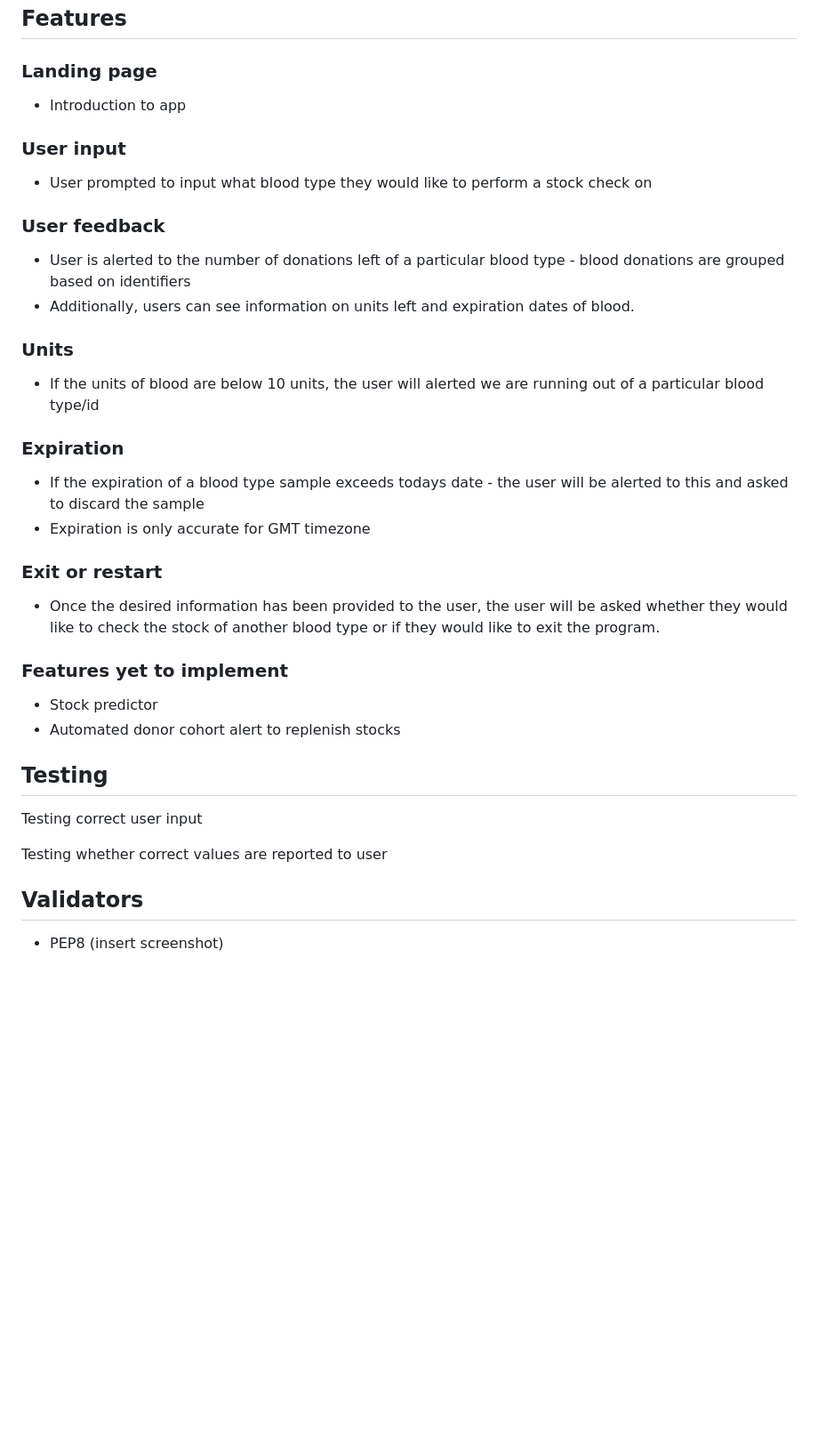
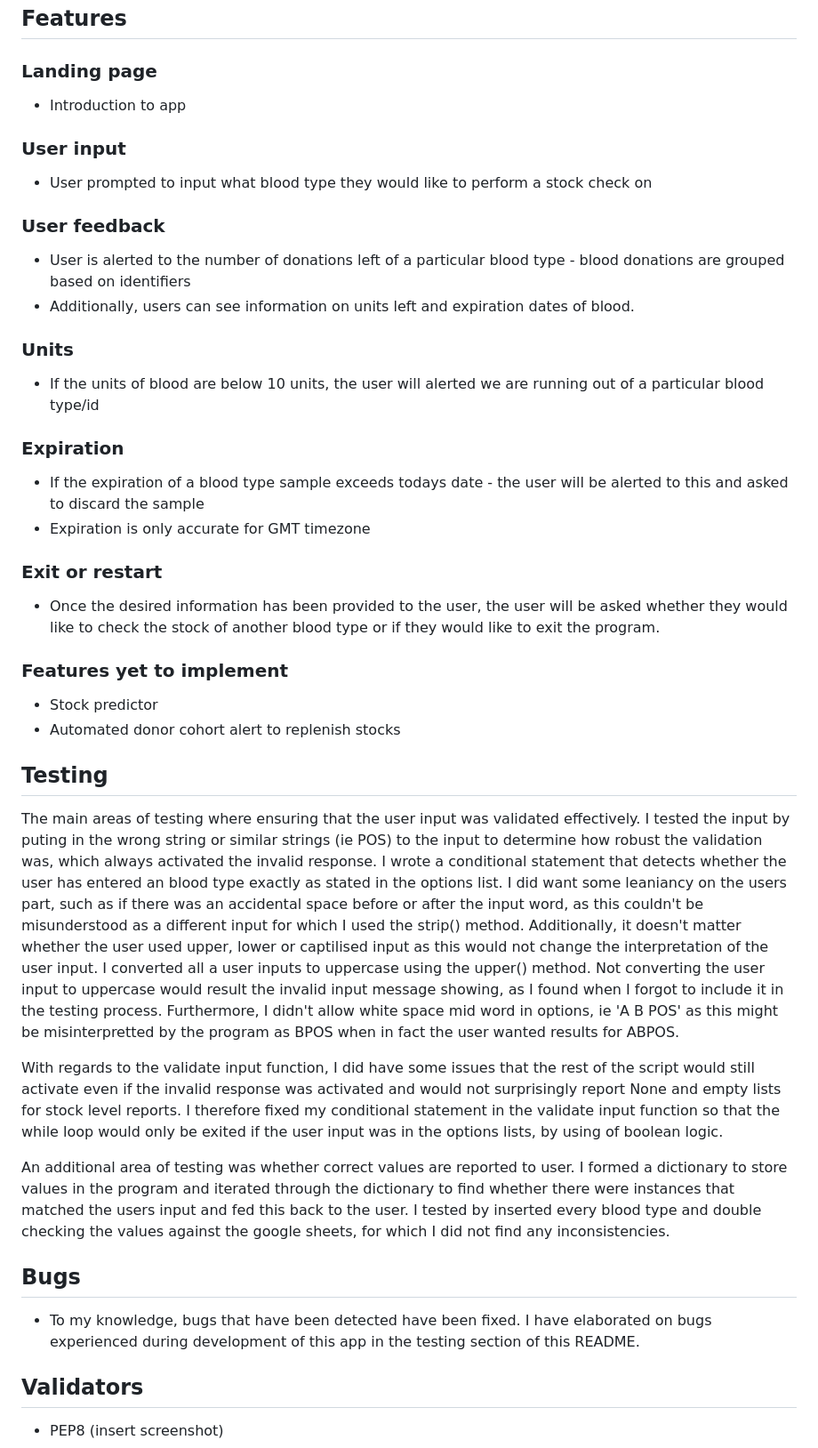
Before and after one commit to BGCG/project3, a Markdown page: README.md, the part around the change printed below. Shown: that part at 89% size. GitHub-like rendering; blank space fills up the shorter version.

```diff
--- a/README.md
+++ b/README.md
@@ -61,34 +63,47 @@ To integrate with input of donations data so the stocks can be adjusted based on
 ## Features
 
 ### Landing page
+
 * Introduction to app
 
 ### User input
+
 * User prompted to input what blood type they would like to perform a stock check on
 
 ### User feedback
+
 * User is alerted to the number of donations left of a particular blood type - blood donations are grouped based on identifiers
 * Additionally, users can see information on units left and expiration dates of blood.
 
 ### Units
+
 * If the units of blood are below 10 units, the user will alerted we are running out of a particular blood type/id
 
 ### Expiration
+
 * If the expiration of a blood type sample exceeds todays date - the user will be alerted to this and asked to discard the sample
 * Expiration is only accurate for GMT timezone
 
 ### Exit or restart
+
 * Once the desired information has been provided to the user, the user will be asked whether they would like to check the stock of another blood type or if they would like to exit the program.
 
 ### Features yet to implement
+
 * Stock predictor
 * Automated donor cohort alert to replenish stocks
 
 ## Testing
 
-Testing correct user input
+The main areas of testing where ensuring that the user input was validated effectively. I tested the input by puting in the wrong string or similar strings (ie POS) to the input to determine how robust the validation was, which always activated the invalid response. I wrote a conditional statement that detects whether the user has entered an blood type exactly as stated in the options list. I did want some leaniancy on the users part, such as if there was an accidental space before or after the input word, as this couldn't be misunderstood as a different input for which I used the strip() method. Additionally, it doesn't matter whether the user used upper, lower or captilised input as this would not change the interpretation of the user input. I converted all a user inputs to uppercase using the upper() method. Not converting the user input to uppercase would result the invalid input message showing, as I found when I forgot to include it in the testing process. Furthermore, I didn't allow white space mid word in options, ie 'A B POS' as this might be misinterpretted by the program as BPOS when in fact the user wanted results for ABPOS.
 
-Testing whether correct values are reported to user
+With regards to the validate input function, I did have some issues that the rest of the script would still activate even if the invalid response was activated and would not surprisingly report None and empty lists for stock level reports. I therefore fixed my conditional statement in the validate input function so that the while loop would only be exited if the user input was in the options lists, by using of boolean logic.
+
+An additional area of testing was whether correct values are reported to user. I formed a dictionary to store values in the program and iterated through the dictionary to find whether there were instances that matched the users input and fed this back to the user. I tested by inserted every blood type and double checking the values against the google sheets, for which I did not find any inconsistencies.
+
+## Bugs
+
+* To my knowledge, bugs that have been detected have been fixed. I have elaborated on bugs experienced during development of this app in the testing section of this README.
 
 ## Validators
 
```
Also changed, not shown: other parts of README.md (+19 -4 lines).
